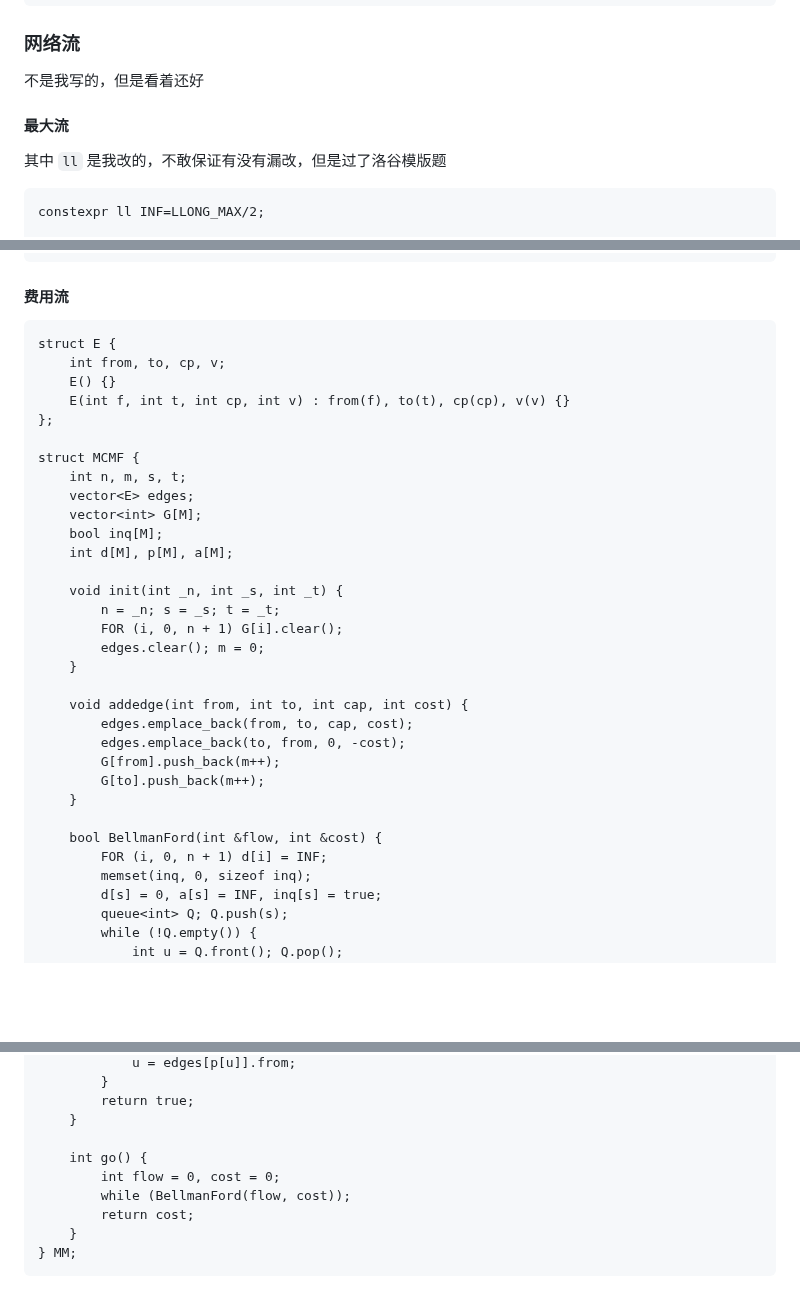
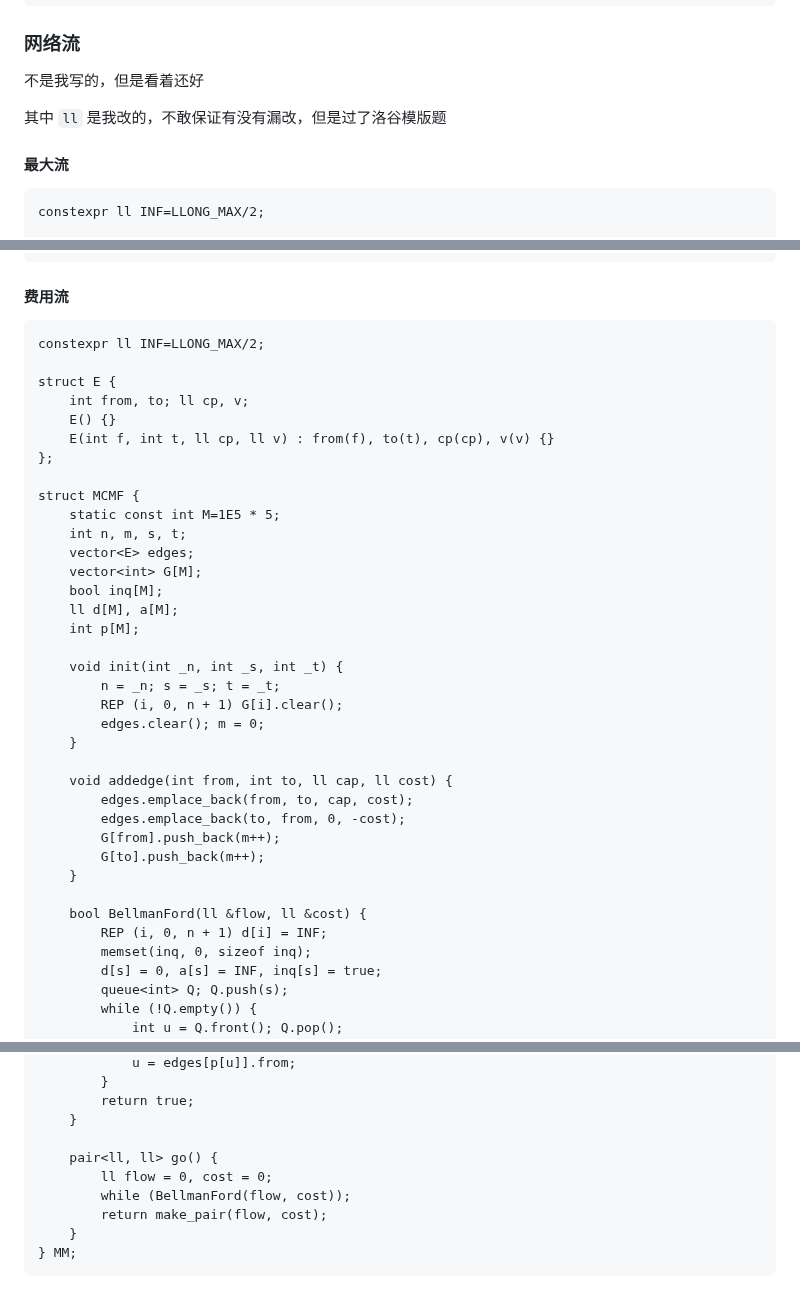
Before and after one commit to Panda-Ghost/template, a Markdown page: template.md, 3 parts joined by grey strips. Drawn GitHub-style; blank space fills up the shorter version.

Commit message:
vault backup: 2024-10-24 08:14:37

````diff
--- a/template.md
+++ b/template.md
@@ -210,9 +210,9 @@ int lca(int x, int y){
 
 不是我写的，但是看着还好
 
+其中 `ll` 是我改的，不敢保证有没有漏改，但是过了洛谷模版题
+
 #### 最大流
-
-其中 `ll` 是我改的，不敢保证有没有漏改，但是过了洛谷模版题
 
 ```
 constexpr ll INF=LLONG_MAX/2;
@@ -290,34 +290,38 @@ struct Dinic {
 #### 费用流
 
 ```
+constexpr ll INF=LLONG_MAX/2;
+
 struct E {
-    int from, to, cp, v;
+    int from, to; ll cp, v;
     E() {}
-    E(int f, int t, int cp, int v) : from(f), to(t), cp(cp), v(v) {}
+    E(int f, int t, ll cp, ll v) : from(f), to(t), cp(cp), v(v) {}
 };
 
 struct MCMF {
+    static const int M=1E5 * 5;
     int n, m, s, t;
     vector<E> edges;
     vector<int> G[M];
     bool inq[M];
-    int d[M], p[M], a[M];
+    ll d[M], a[M];
+    int p[M];
 
     void init(int _n, int _s, int _t) {
         n = _n; s = _s; t = _t;
-        FOR (i, 0, n + 1) G[i].clear();
+        REP (i, 0, n + 1) G[i].clear();
         edges.clear(); m = 0;
     }
 
-    void addedge(int from, int to, int cap, int cost) {
+    void addedge(int from, int to, ll cap, ll cost) {
         edges.emplace_back(from, to, cap, cost);
         edges.emplace_back(to, from, 0, -cost);
         G[from].push_back(m++);
         G[to].push_back(m++);
     }
 
-    bool BellmanFord(int &flow, int &cost) {
-        FOR (i, 0, n + 1) d[i] = INF;
+    bool BellmanFord(ll &flow, ll &cost) {
+        REP (i, 0, n + 1) d[i] = INF;
         memset(inq, 0, sizeof inq);
         d[s] = 0, a[s] = INF, inq[s] = true;
         queue<int> Q; Q.push(s);
@@ -349,10 +353,10 @@ struct MCMF {
         return true;
     }
 
-    int go() {
-        int flow = 0, cost = 0;
+    pair<ll, ll> go() {
+        ll flow = 0, cost = 0;
         while (BellmanFord(flow, cost));
-        return cost;
+        return make_pair(flow, cost);
     }
 } MM;
 ```
````
